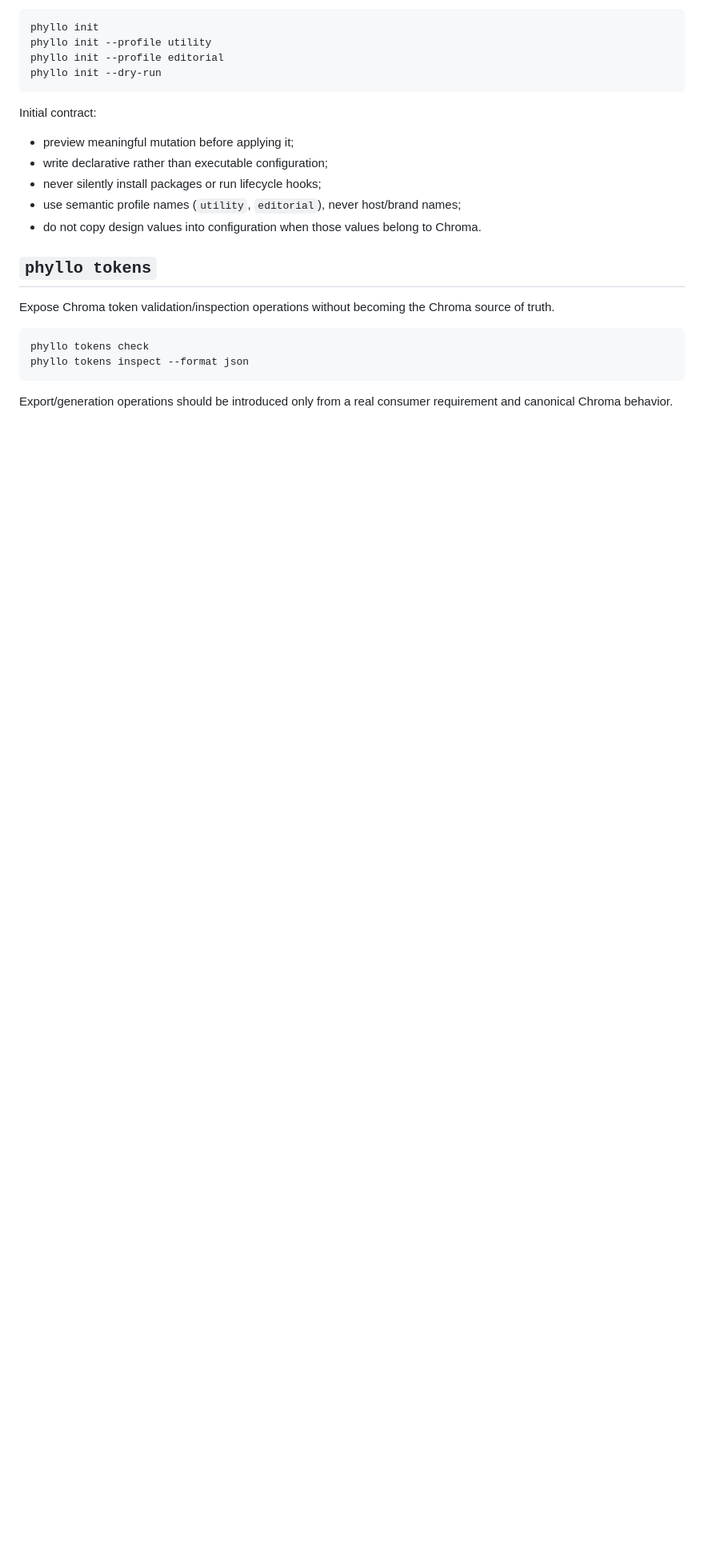
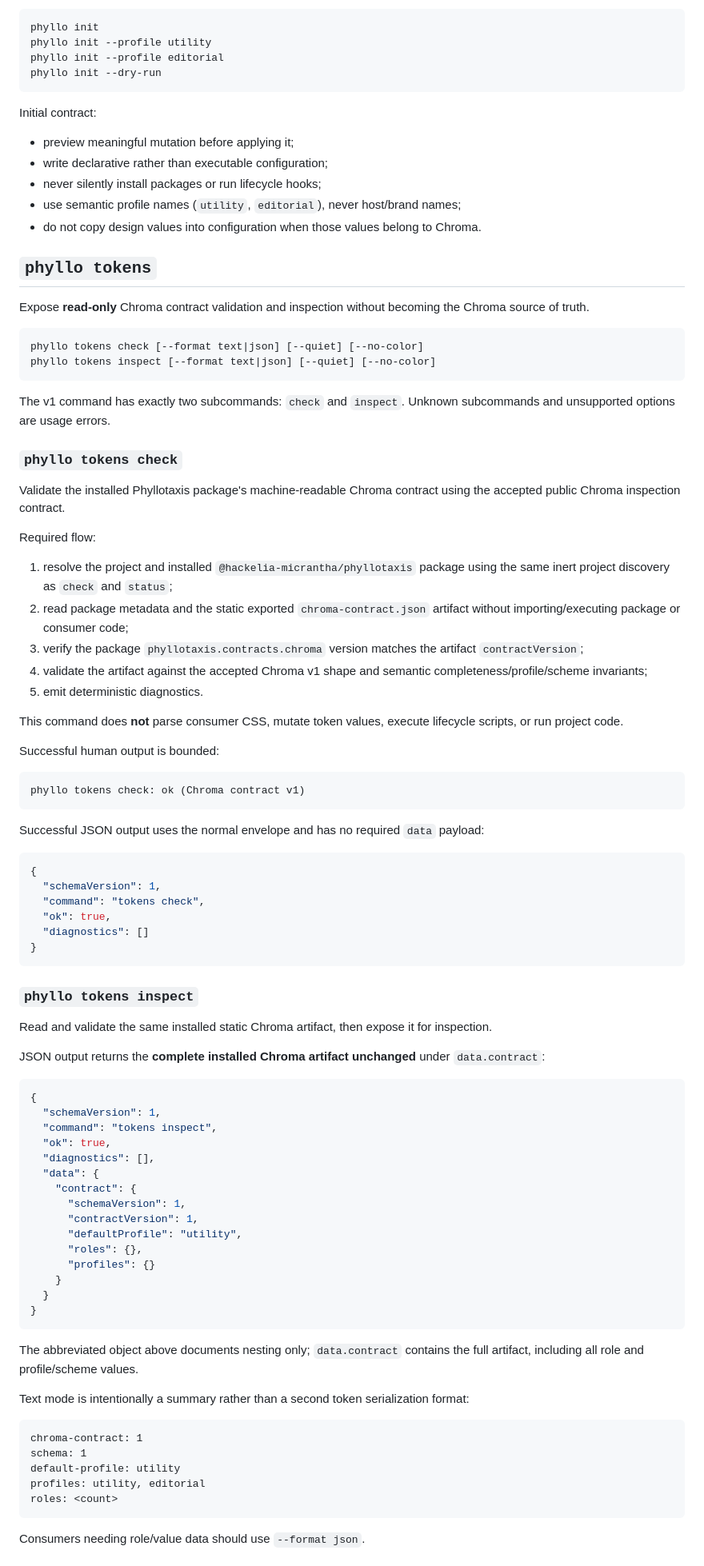
Before and after one commit to hackelia-micrantha/phyllotaxis-community, a Markdown page: docs/cli/phyllo.md, the part around one of its changes. Shown at 80% size. Rendered like a GitHub page; blank space fills up the shorter version.

Commit message:
docs(cli): define bounded phyllo tokens contract

````diff
--- a/docs/cli/phyllo.md
+++ b/docs/cli/phyllo.md
@@ -196,11 +196,81 @@ Initial contract:
 
 ## `phyllo tokens`
 
-Expose Chroma token validation/inspection operations without becoming the Chroma source of truth.
+Expose **read-only** Chroma contract validation and inspection without becoming the Chroma source of truth.
 
 ```bash
-phyllo tokens check
-phyllo tokens inspect --format json
+phyllo tokens check [--format text|json] [--quiet] [--no-color]
+phyllo tokens inspect [--format text|json] [--quiet] [--no-color]
 ```
 
-Export/generation operations should be introduced only from a real consumer requirement and canonical Chroma behavior.
+The v1 command has exactly two subcommands: `check` and `inspect`. Unknown subcommands and unsupported options are usage errors.
+
+### `phyllo tokens check`
+
+Validate the installed Phyllotaxis package's machine-readable Chroma contract using the accepted public Chroma inspection contract.
+
+Required flow:
+
+1. resolve the project and installed `@hackelia-micrantha/phyllotaxis` package using the same inert project discovery as `check` and `status`;
+2. read package metadata and the static exported `chroma-contract.json` artifact without importing/executing package or consumer code;
+3. verify the package `phyllotaxis.contracts.chroma` version matches the artifact `contractVersion`;
+4. validate the artifact against the accepted Chroma v1 shape and semantic completeness/profile/scheme invariants;
+5. emit deterministic diagnostics.
+
+This command does **not** parse consumer CSS, mutate token values, execute lifecycle scripts, or run project code.
+
+Successful human output is bounded:
+
+```text
+phyllo tokens check: ok (Chroma contract v1)
+```
+
+Successful JSON output uses the normal envelope and has no required `data` payload:
+
+```json
+{
+  "schemaVersion": 1,
+  "command": "tokens check",
+  "ok": true,
+  "diagnostics": []
+}
+```
+
+### `phyllo tokens inspect`
+
+Read and validate the same installed static Chroma artifact, then expose it for inspection.
+
+JSON output returns the **complete installed Chroma artifact unchanged** under `data.contract`:
+
+```json
+{
+  "schemaVersion": 1,
+  "command": "tokens inspect",
+  "ok": true,
+  "diagnostics": [],
+  "data": {
+    "contract": {
+      "schemaVersion": 1,
+      "contractVersion": 1,
+      "defaultProfile": "utility",
+      "roles": {},
+      "profiles": {}
+    }
+  }
+}
+```
+
+The abbreviated object above documents nesting only; `data.contract` contains the full artifact, including all role and profile/scheme values.
+
+Text mode is intentionally a summary rather than a second token serialization format:
+
+```text
+chroma-contract: 1
+schema: 1
+default-profile: utility
+profiles: utility, editorial
+roles: <count>
+```
+
+Consumers needing role/value data should use `--format json`.
+
````
Also changed, not shown: other parts of docs/cli/phyllo.md (+27 -0 lines).
